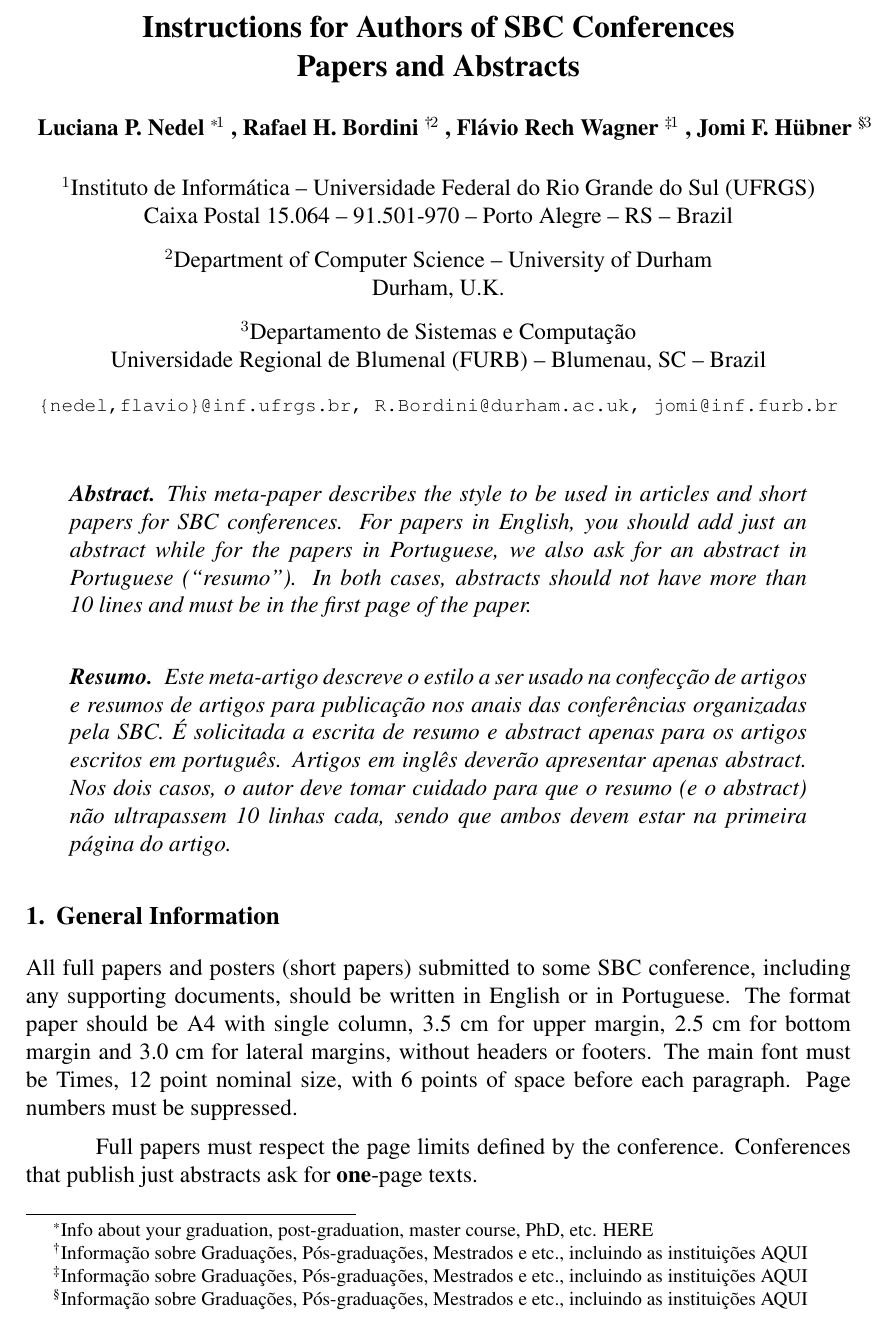
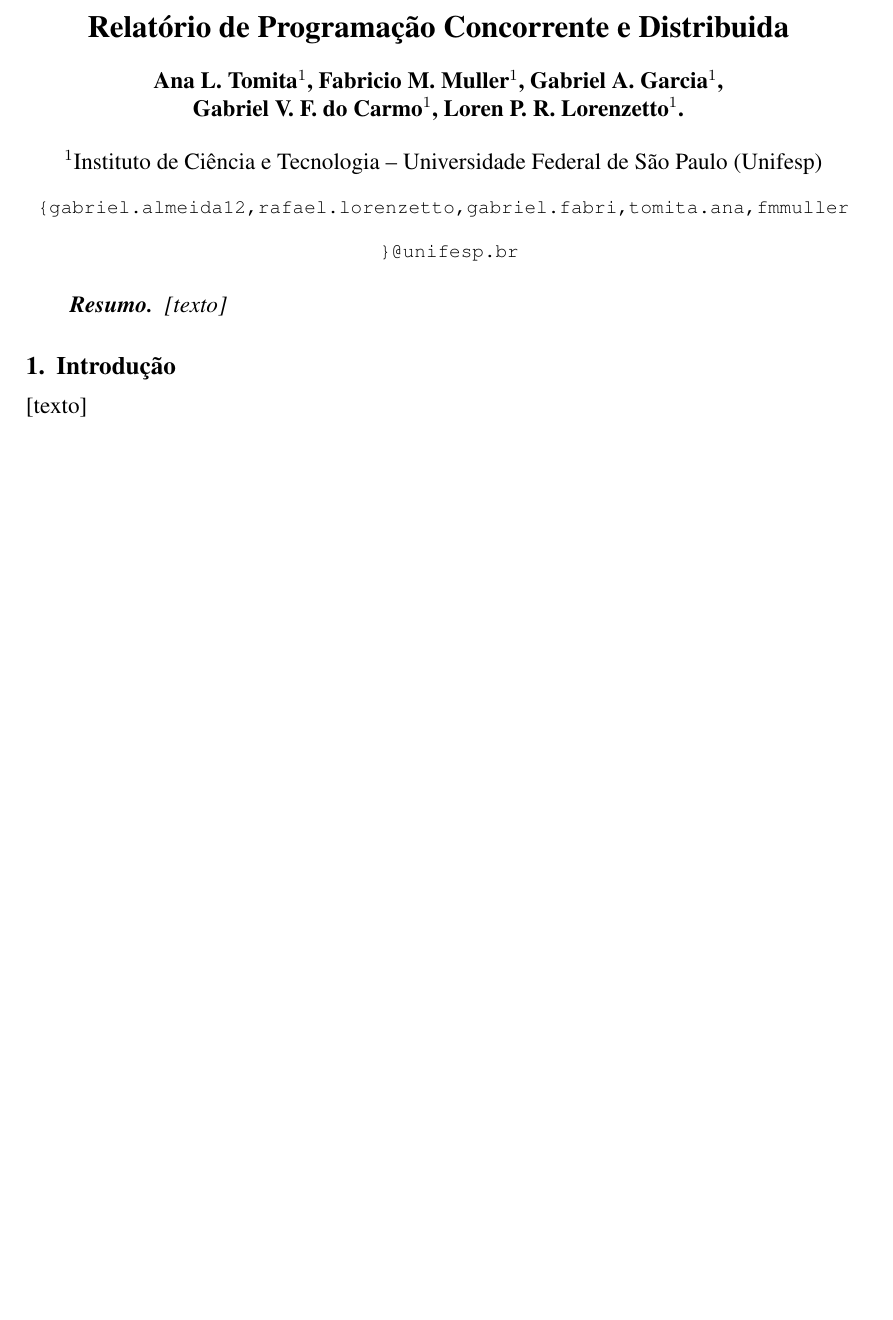
Before and after one commit to FabricioMoraisMuller/ProjetoPCD, a LaTeX document (Artigo/sbc-template.tex): part of page 1 of 7, cut at the place of the change, the shorter picture padded with empty space. Compiled offline with pdfLaTeX.

```diff
--- a/Artigo/sbc-template.tex
+++ b/Artigo/sbc-template.tex
@@ -15,29 +15,12 @@
 \sloppy
 
 
+\title{Relatório de Programação Concorrente e Distribuida}
 
-\title{Instructions for Authors of SBC Conferences\\ Papers and Abstracts}
+\author{Ana L. Tomita\inst{1}, Fabricio M. Muller\inst{1}, Gabriel A. Garcia\inst{1}, \\Gabriel V. F. do Carmo\inst{1}, Loren P. R. Lorenzetto\inst{1}. }
 
-\author{
-	Luciana P. Nedel
-		\thanks{Info about your graduation, post-graduation, master course, PhD, etc. HERE} \inst{1}
-	, Rafael H. Bordini
-    \thanks{Informação sobre Graduações, Pós-graduações, Mestrados e etc., incluindo as instituições AQUI} \inst{2}
-  , Flávio Rech Wagner
-    \thanks{Informação sobre Graduações, Pós-graduações, Mestrados e etc., incluindo as instituições AQUI} \inst{1}
-  , Jomi F. Hübner
-    \thanks{Informação sobre Graduações, Pós-graduações, Mestrados e etc., incluindo as instituições AQUI} \inst{3}
-}
-
-
-\address{Instituto de Informática -- Universidade Federal do Rio Grande do Sul
-  (UFRGS)\\
-  Caixa Postal 15.064 -- 91.501-970 -- Porto Alegre -- RS -- Brazil
-\nextinstitute
-  Department of Computer Science -- University of Durham\\
-  Durham, U.K.
-\nextinstitute
-  Departamento de Sistemas e Computação\\
-  Universidade Regional de Blumenal (FURB) -- Blumenau, SC -- Brazil
-  \email{\{nedel,flavio\}@inf.ufrgs.br, R.Bordini@durham.ac.uk,
-  jomi@inf.furb.br}
+\address{Instituto de Ciência e Tecnologia -- Universidade Federal de São Paulo
+  (Unifesp)
+  \email{\{%
+    gabriel.almeida12,%
+    rafael.lorenzetto,%
@@ -48,36 +37,14 @@
 
 \maketitle
 
-\begin{abstract}
-  This meta-paper describes the style to be used in articles and short papers
-  for SBC conferences. For papers in English, you should add just an abstract
-  while for the papers in Portuguese, we also ask for an abstract in
-  Portuguese (``resumo''). In both cases, abstracts should not have more than
-  10 lines and must be in the first page of the paper.
-\end{abstract}
-
 \begin{resumo}
-  Este meta-artigo descreve o estilo a ser usado na confecção de artigos e
-  resumos de artigos para publicação nos anais das conferências organizadas
-  pela SBC. É solicitada a escrita de resumo e abstract apenas para os artigos
-  escritos em português. Artigos em inglês deverão apresentar apenas abstract.
-  Nos dois casos, o autor deve tomar cuidado para que o resumo (e o abstract)
-  não ultrapassem 10 linhas cada, sendo que ambos devem estar na primeira
-  página do artigo.
+  [texto]
 \end{resumo}
 
 
-\section{General Information}
+\section{Introdução}
 
-All full papers and posters (short papers) submitted to some SBC conference,
-including any supporting documents, should be written in English or in
-Portuguese. The format paper should be A4 with single column, 3.5 cm for upper
-margin, 2.5 cm for bottom margin and 3.0 cm for lateral margins, without
-headers or footers. The main font must be Times, 12 point nominal size, with 6
-points of space before each paragraph. Page numbers must be suppressed.
-
-Full papers must respect the page limits defined by the conference.
-Conferences that publish just abstracts ask for \textbf{one}-page texts.
+[texto]
 
 \section{Fundamentação Teórica} \label{sec:firstpage}
 \subsection{Computação Paralela}
```
Also changed, not shown: Artigo/sbc-template.tex (92 more changed lines).
